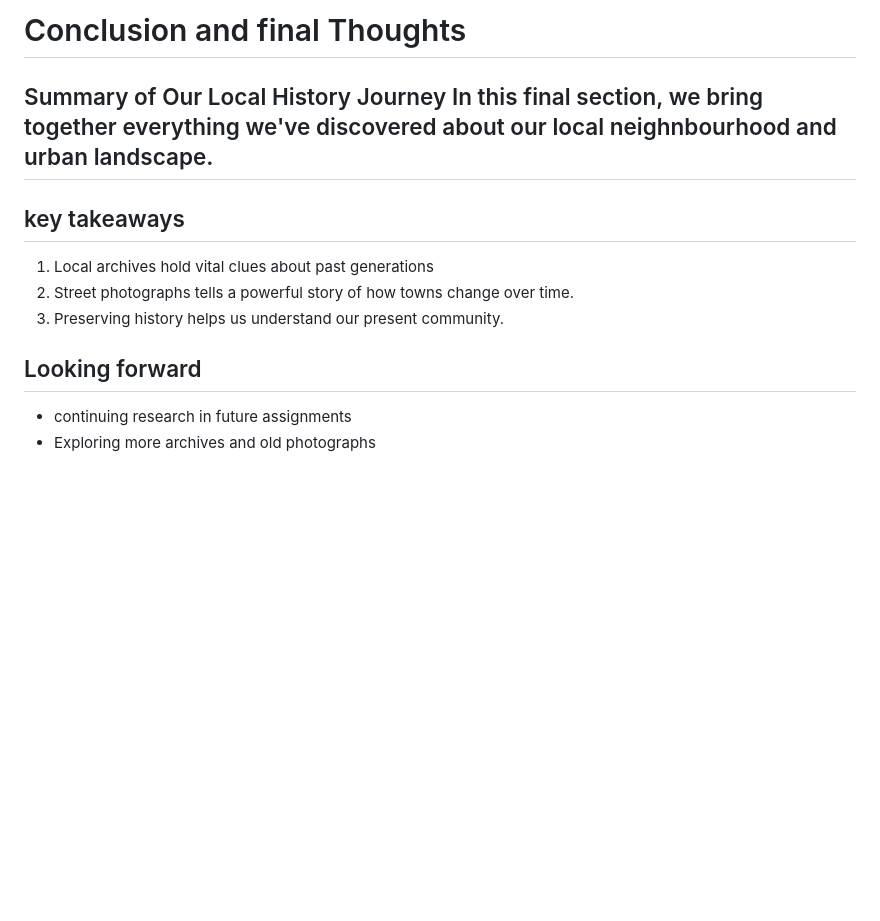
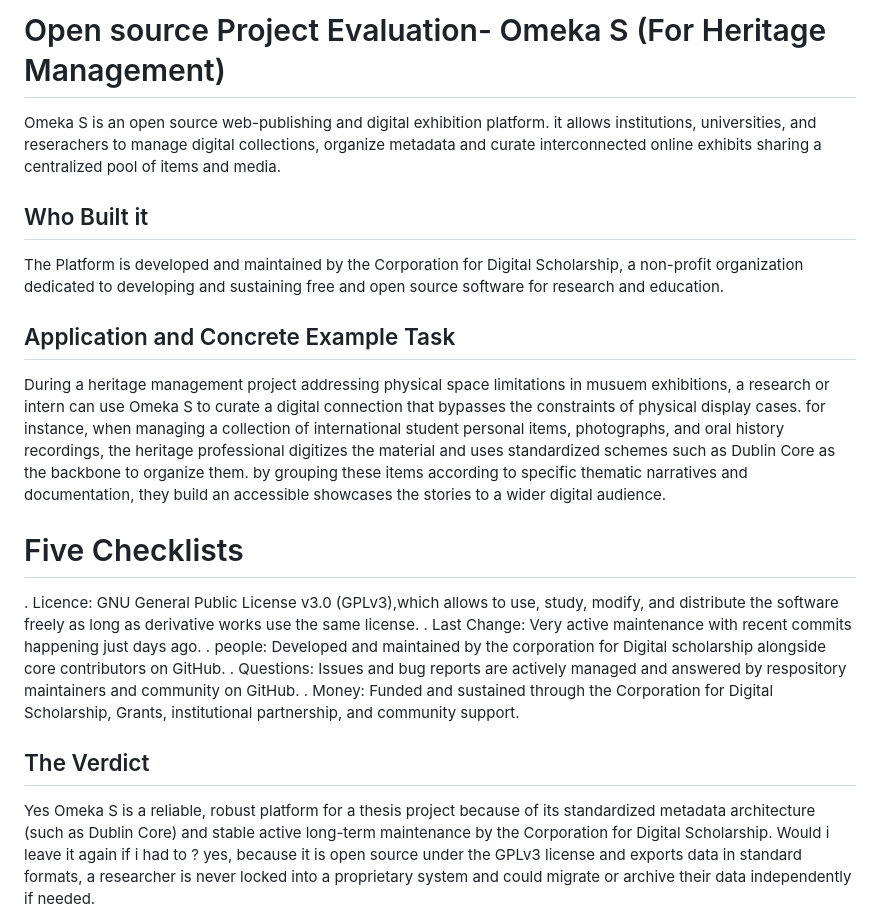
Before and after one commit to dhunganamuskan37-collab/dth_2026_website, a Markdown page: pages/page_three.md, the part around one of its changes. Drawn GitHub-style; blank space fills up the shorter version.

```diff
--- a/pages/page_three.md
+++ b/pages/page_three.md
@@ -1,9 +1,18 @@
-# Conclusion and final Thoughts
-## Summary of Our Local History Journey In this final section, we bring together everything we've discovered about our local neighnbourhood and urban landscape.
-## key takeaways
-1. Local archives hold vital clues about past generations
-2. Street photographs tells a powerful story of how towns change over time.
-3. Preserving history helps us understand our present community.
-## Looking forward
-* continuing research in future assignments
-* Exploring more archives and old photographs
+# Open source Project Evaluation- Omeka S (For Heritage Management)
+Omeka S is an open source web-publishing and digital exhibition platform. it allows institutions, universities,  and reserachers to manage digital collections, organize metadata and curate interconnected online exhibits sharing a centralized pool of items and media.
+## Who Built it
+The Platform is developed and maintained by the Corporation for Digital Scholarship, a non-profit organization dedicated to developing and sustaining free and open source software for research and education.
+## Application and Concrete Example Task
+During a heritage management project addressing physical space limitations in musuem exhibitions, a research or intern can use Omeka S to curate a digital connection that bypasses the constraints of physical display cases. for instance, when managing a collection of international student personal items, photographs, and oral history recordings, the heritage professional digitizes the material and uses standardized schemes such as Dublin Core as the backbone to organize them. by grouping these items according to specific thematic narratives and documentation, they build an accessible showcases the stories to a wider digital audience.
+# Five Checklists
+. Licence: GNU General Public License v3.0 (GPLv3),which allows to use, study, modify, and distribute the software freely as long as derivative works use the same license.
+. Last Change: Very active maintenance with recent commits happening just days ago.
+. people: Developed and maintained by the corporation for Digital scholarship alongside core contributors on GitHub.
+. Questions: Issues and bug reports are actively managed and answered by respository maintainers and community on GitHub.
+. Money: Funded and sustained through the Corporation for Digital Scholarship, Grants, institutional partnership, and community support.
+## The Verdict
+Yes Omeka S is a reliable, robust platform for a thesis project because of its standardized metadata architecture (such as Dublin Core) and stable active long-term maintenance by the Corporation for Digital Scholarship.
+Would i leave it again if i had to ?
+yes, because it is open source under the GPLv3 license and exports data in standard formats, a researcher is never locked into a proprietary system and could migrate or archive their data independently if needed.
+
+
```
Also changed, not shown: other parts of pages/page_three.md (+1 -0 lines), pages/page_one.md (+1 -1 lines), pages/page_two.md (+2 -5 lines), assets/images/Omeka-Open-Source-Web-Publishing-Platform.png (added), assets/images/collaboration.png (added), 2 other files.
